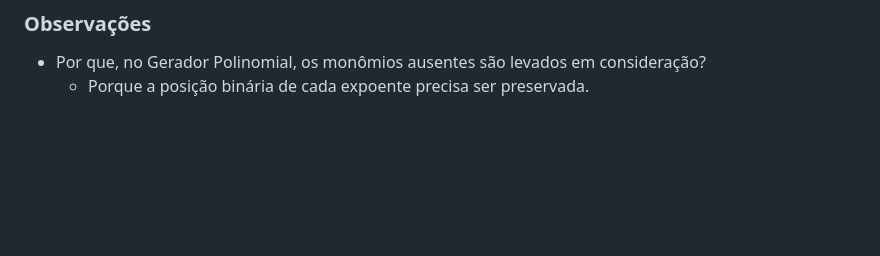
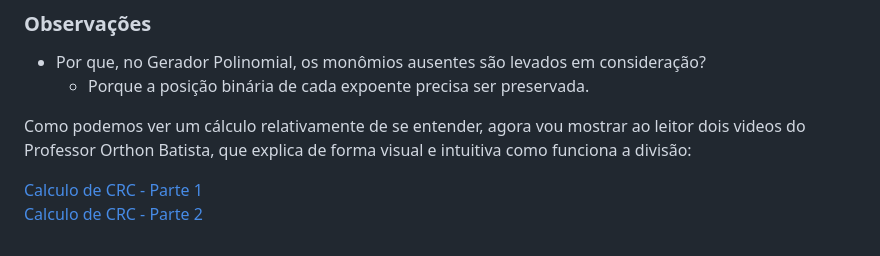
Before and after one commit to leonardohenriquedc/-server_pages_rust, a Markdown page: content/falando-sobre-crc.md, the part around the change. Drawn GitHub-style; blank space fills up the shorter version.

Commit message:
update post/falando sobre crc

```diff
--- a/content/falando-sobre-crc.md
+++ b/content/falando-sobre-crc.md
@@ -57,3 +57,9 @@ Como vemos, o resultado dessa operação foi 0, ou seja, o cálculo está corret
 
 - Por que, no Gerador Polinomial, os monômios ausentes são levados em consideração?
   - Porque a posição binária de cada expoente precisa ser preservada.
+
+Como podemos ver um cálculo relativamente de se entender, agora vou mostrar ao leitor dois videos do Professor Orthon Batista, que explica de forma visual e
+intuitiva como funciona a divisão:
+
+[Calculo de CRC - Parte 1]("https://www.youtube.com/watch?v=XWcJcybL3JQ&list=PL7KqjbmLa7gHguFAPlqc-f_gx8TvVbTYE")
+[Calculo de CRC - Parte 2]("https://www.youtube.com/watch?v=wyUNSzDbFjg&list=PL1iys8ibudKeD2f4c0-CdzHzmcd4bKvt1")
```
